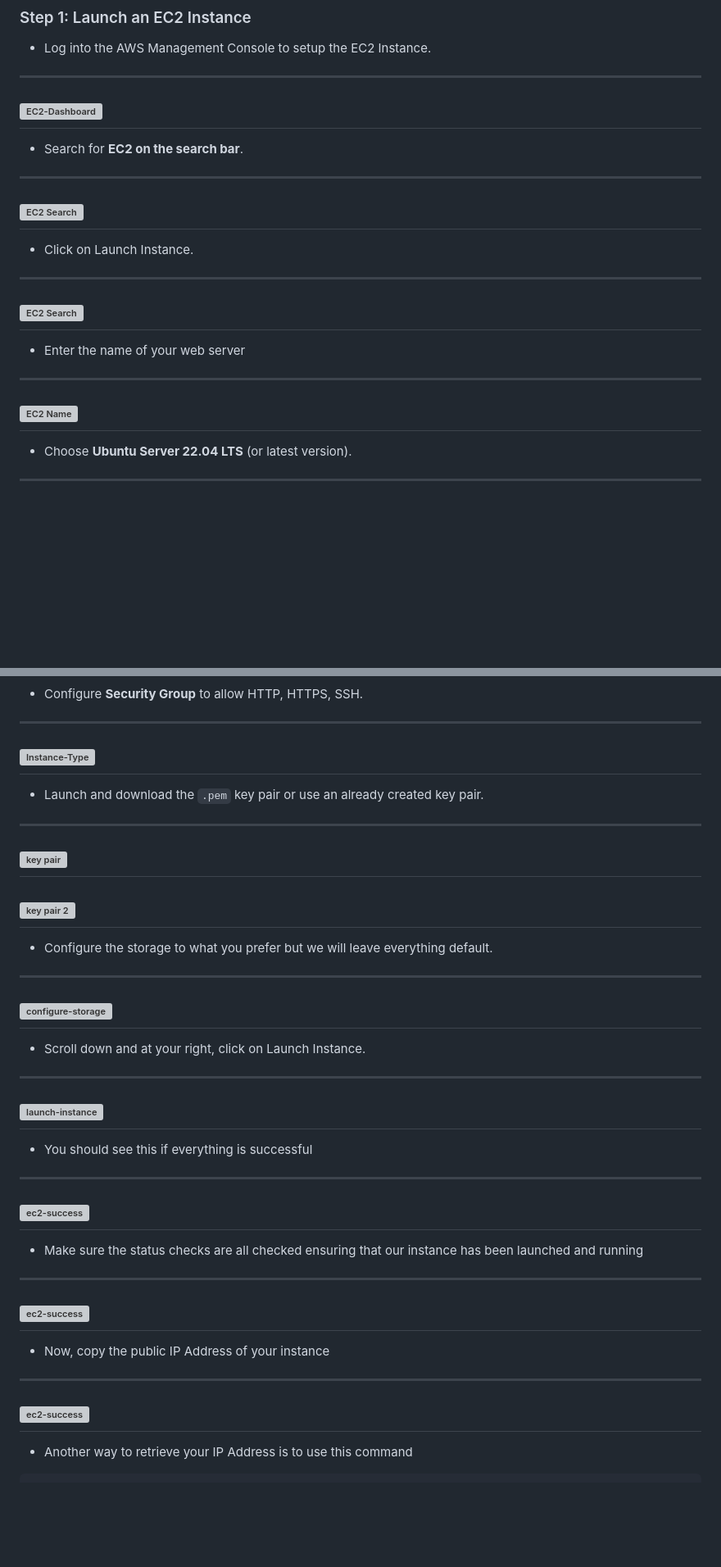
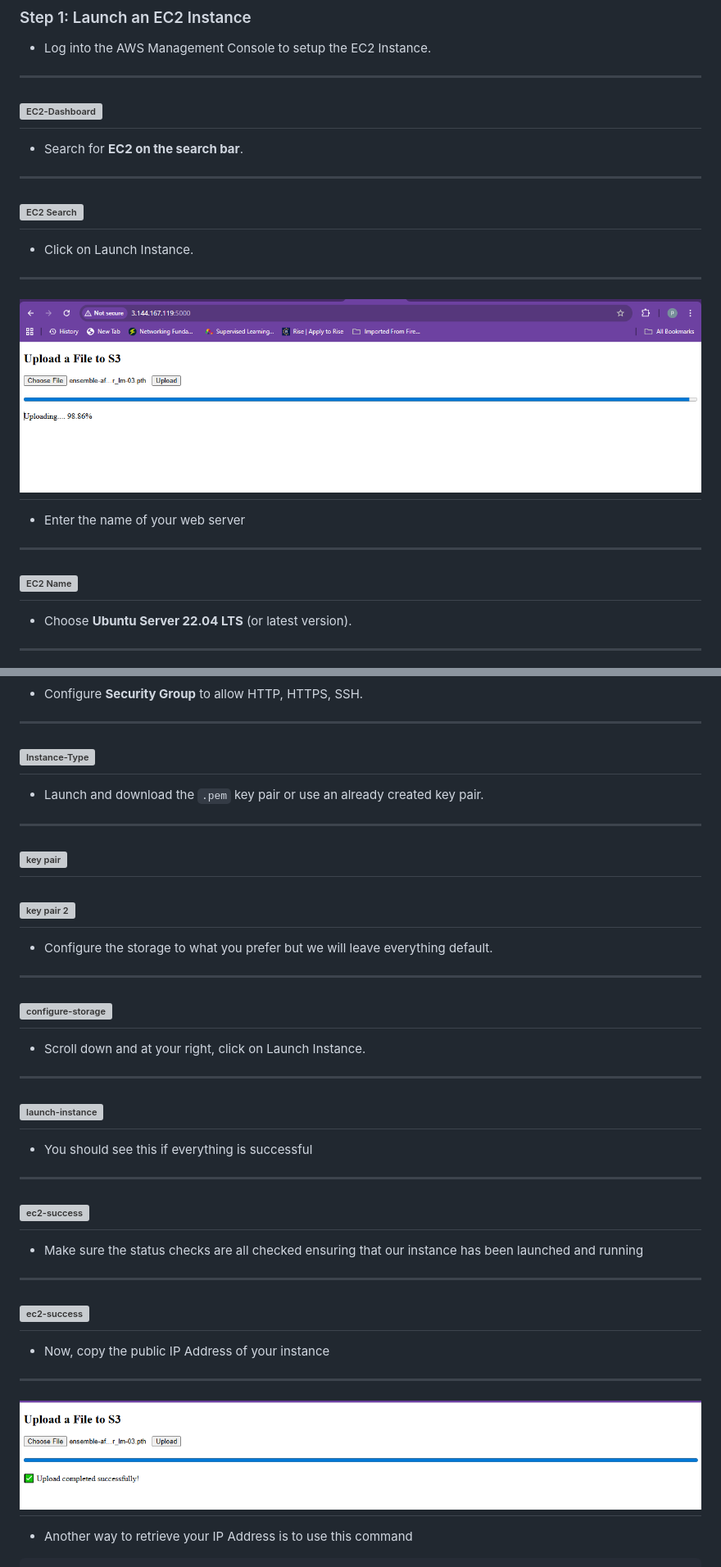
Before and after one commit to lappiahnuamah/DevOps_CloudEngr-Azubi-Africa-Tmp, a Markdown page: project_three/README.md, 2 parts joined by grey strips. Shown at 82% size. Rendered like a GitHub page; blank space fills up the shorter version; grey boxes are pictures that could not be loaded.

Commit message:
Fix image paths in README.md
Updated image paths in README to point to project_three directory.

````diff
--- a/project_three/README.md
+++ b/project_three/README.md
@@ -76,7 +76,7 @@ The repository follows a simple, organized layout:
 ---
 - Click on Launch Instance.
 ---
-![EC2 Search](../1.LAMP_Stack/images/1.PNG)
+![EC2 Search](../project_three/images/1.PNG)
 ---
 - Enter the name of your web server
 ---
@@ -116,7 +118,7 @@ The repository follows a simple, organized layout:
 ---
 - Now, copy the public IP Address of your instance
 ---
-![ec2-success](../1.LAMP_Stack/images/2.PNG)
+![ec2-success](../project_three/images/2.PNG)
 ---
 - Another way to retrieve your IP Address is to use this command
 ```bash
````
Also changed, not shown: other parts of project_three/README.md (+16 -14 lines).
